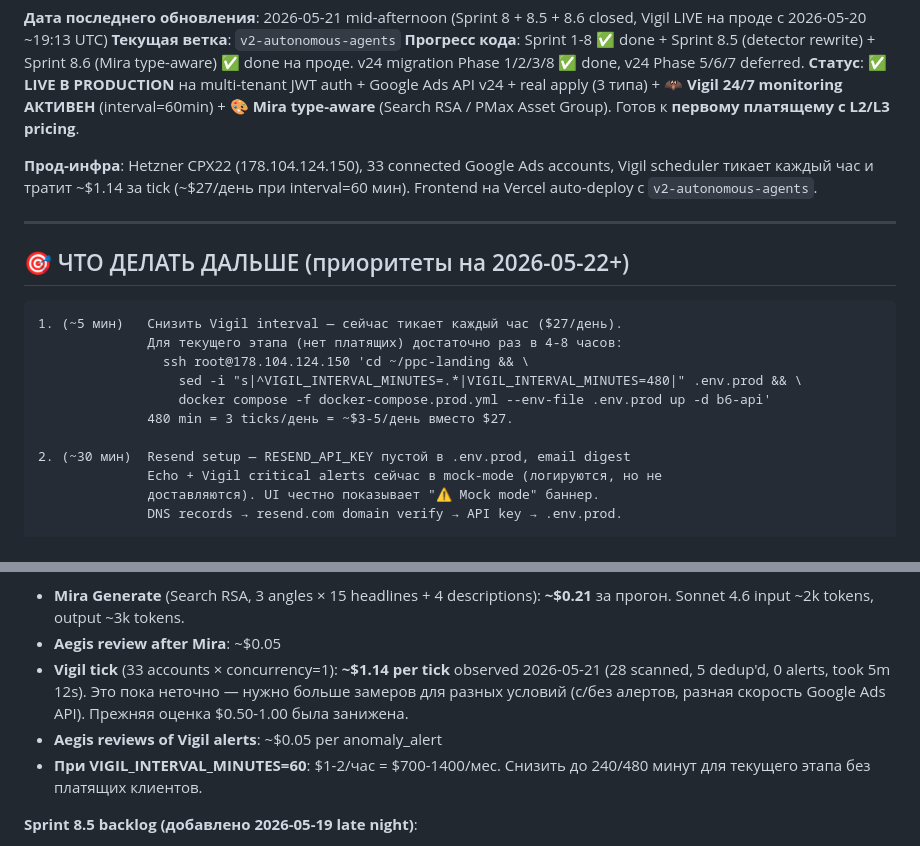
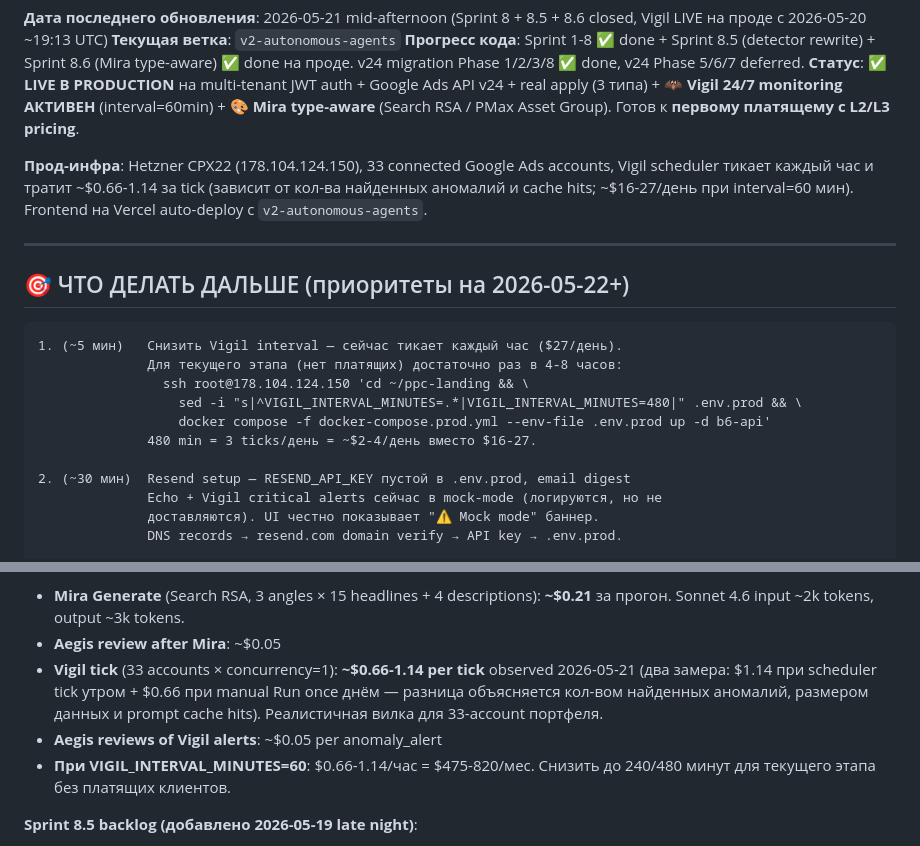
Before and after one commit to vitali-ppc/ppc-landing, a Markdown page: HANDOFF.md, 2 parts joined by grey strips. GitHub-like rendering.

```diff
--- a/HANDOFF.md
+++ b/HANDOFF.md
@@ -10,7 +10,7 @@
 **Прогресс кода**: Sprint 1-8 ✅ done + Sprint 8.5 (detector rewrite) + Sprint 8.6 (Mira type-aware) ✅ done на проде. v24 migration Phase 1/2/3/8 ✅ done, v24 Phase 5/6/7 deferred.
 **Статус**: ✅ **LIVE В PRODUCTION** на multi-tenant JWT auth + Google Ads API v24 + real apply (3 типа) + **🦇 Vigil 24/7 monitoring АКТИВЕН** (interval=60min) + **🎨 Mira type-aware** (Search RSA / PMax Asset Group). Готов к **первому платящему с L2/L3 pricing**.
 
-**Прод-инфра**: Hetzner CPX22 (178.104.124.150), 33 connected Google Ads accounts, Vigil scheduler тикает каждый час и тратит ~$1.14 за tick (~$27/день при interval=60 мин). Frontend на Vercel auto-deploy с `v2-autonomous-agents`.
+**Прод-инфра**: Hetzner CPX22 (178.104.124.150), 33 connected Google Ads accounts, Vigil scheduler тикает каждый час и тратит ~$0.66-1.14 за tick (зависит от кол-ва найденных аномалий и cache hits; ~$16-27/день при interval=60 мин). Frontend на Vercel auto-deploy с `v2-autonomous-agents`.
 
 ---
 
@@ -22,7 +22,7 @@
                 ssh root@178.104.124.150 'cd ~/ppc-landing && \
                   sed -i "s|^VIGIL_INTERVAL_MINUTES=.*|VIGIL_INTERVAL_MINUTES=480|" .env.prod && \
                   docker compose -f docker-compose.prod.yml --env-file .env.prod up -d b6-api'
-              480 min = 3 ticks/день = ~$3-5/день вместо $27.
+              480 min = 3 ticks/день = ~$2-4/день вместо $16-27.
 
 2. (~30 мин)  Resend setup — RESEND_API_KEY пустой в .env.prod, email digest
               Echo + Vigil critical alerts сейчас в mock-mode (логируются, но не
@@ -69,9 +69,9 @@ VIGIL_DASHBOARD_URL        https://www.kampaio.com/b6
 **Реальные API-расходы на проде (наблюдения):**
 - **Mira Generate** (Search RSA, 3 angles × 15 headlines + 4 descriptions): **~$0.21** за прогон. Sonnet 4.6 input ~2k tokens, output ~3k tokens.
 - **Aegis review after Mira**: ~$0.05
-- **Vigil tick** (33 accounts × concurrency=1): **~$1.14 per tick** observed 2026-05-21 (28 scanned, 5 dedup'd, 0 alerts, took 5m 12s). Этo пока неточно — нужно больше замеров для разных условий (с/без алертов, разная скорость Google Ads API). Прежняя оценка $0.50-1.00 была занижена.
+- **Vigil tick** (33 accounts × concurrency=1): **~$0.66-1.14 per tick** observed 2026-05-21 (два замера: $1.14 при scheduler tick утром + $0.66 при manual Run once днём — разница объясняется кол-вом найденных аномалий, размером данных и prompt cache hits). Реалистичная вилка для 33-account портфеля.
 - **Aegis reviews of Vigil alerts**: ~$0.05 per anomaly_alert
-- **При VIGIL_INTERVAL_MINUTES=60**: $1-2/час = $700-1400/мес. Снизить до 240/480 минут для текущего этапа без платящих клиентов.
+- **При VIGIL_INTERVAL_MINUTES=60**: $0.66-1.14/час = $475-820/мес. Снизить до 240/480 минут для текущего этапа без платящих клиентов.
 
 **Sprint 8.5 backlog (добавлено 2026-05-19 late night)**:
 - **§G. Echo prompt accuracy** (~10 мин) — Echo сейчас использует "blocked / held back / flagged" двусмысленно: эти слова звучат как-будто в Google Ads что-то произошло, но в реальности это только записи в БД о proposals + Aegis verdicts. Когда `status='proposed'` или Aegis `recommendation='block'` — Echo не должен говорить "we held back X" / "we blocked X", он должен явно писать "we proposed X but flagged it as risky" / "X awaits your review". Перед первым client-facing PDF reach (Tristan demo или первый платящий) этот prompt должен быть отполирован, иначе клиент откроет дашборд → увидит что "блоки" живые в Pending → потеряет доверие. **Триггер**: перед первой client-facing доставкой. **Не блокер сейчас** — никто кроме Виталия пока эти отчёты не читает.
```
Also changed, not shown: CLAUDE.md (+4 -4 lines).
